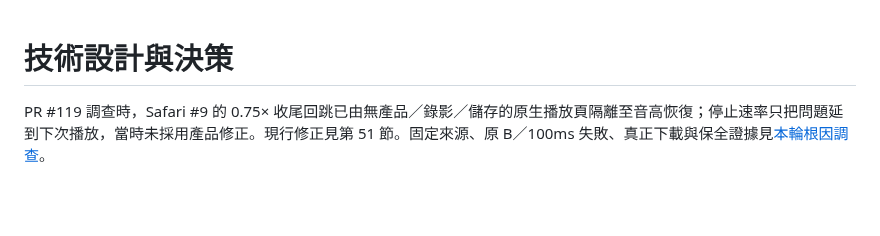
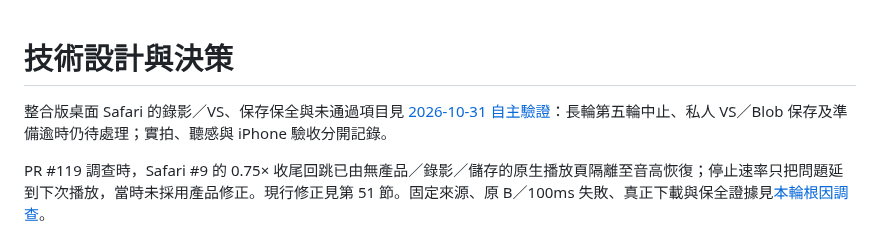
Before and after one commit to sunpochin/dance-stamp, a Markdown page: TECHNICAL.md, the part around the change. GitHub-like rendering; blank space fills up the shorter version.

```diff
--- a/TECHNICAL.md
+++ b/TECHNICAL.md
@@ -1,5 +1,7 @@
 <!-- 檔案用途：產品與開發工具的技術決策索引。所在層：根文件。主要關聯：AGENTS.md、docs/PRODUCT_PLAN.md、docs/ai/HARNESS.md。 -->
 # 技術設計與決策
+
+整合版桌面 Safari 的錄影／VS、保存保全與未通過項目見 [2026-10-31 自主驗證](docs/evidence/safari-practice-validation-2026-10-31.md)：長輪第五輪中止、私人 VS／Blob 保存及準備逾時仍待處理；實拍、聽感與 iPhone 驗收分開記錄。
 
 PR #119 調查時，Safari #9 的 0.75× 收尾回跳已由無產品／錄影／儲存的原生播放頁隔離至音高恢復；停止速率只把問題延到下次播放，當時未採用產品修正。現行修正見第 51 節。固定來源、原 B／100ms 失敗、真正下載與保全證據見[本輪根因調查](docs/evidence/issue-9-capture-recovery.md#2026-10-31-safari-075-收尾位置回跳根因)。
 
```
Also changed, not shown: docs/evidence/real-dance-validation-2026-10-31.md (+2 -0 lines), docs/evidence/safari-practice-validation-2026-10-31.md (added, +142 -0 lines).
